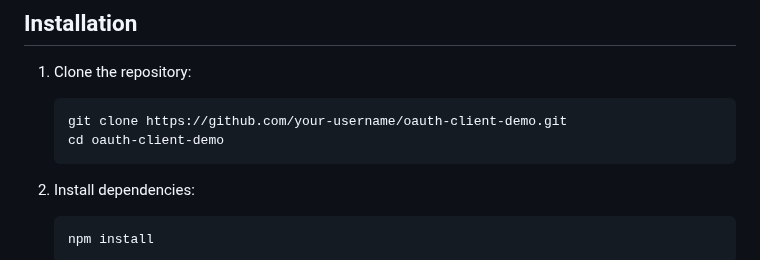
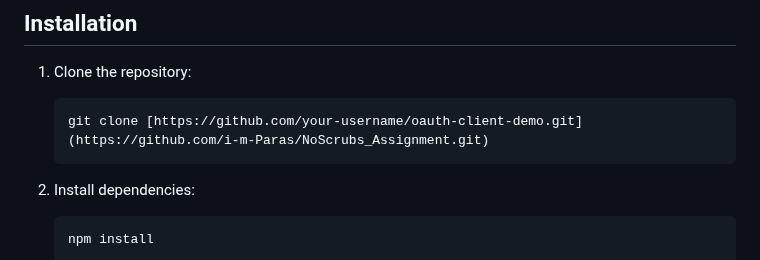
Before and after one commit to i-m-Paras/NoScrubs_Assignment, a Markdown page: README.md, the part around the change. Rendered like a GitHub page.

````diff
--- a/README.md
+++ b/README.md
@@ -35,8 +35,7 @@ This repository contains an OAuth 2.0 client library implemented in JavaScript a
 ## Installation
 1. Clone the repository:
    ```bash
-   git clone https://github.com/your-username/oauth-client-demo.git
-   cd oauth-client-demo
+   git clone [https://github.com/your-username/oauth-client-demo.git](https://github.com/i-m-Paras/NoScrubs_Assignment.git)
    ```
 
 2. Install dependencies:
````
